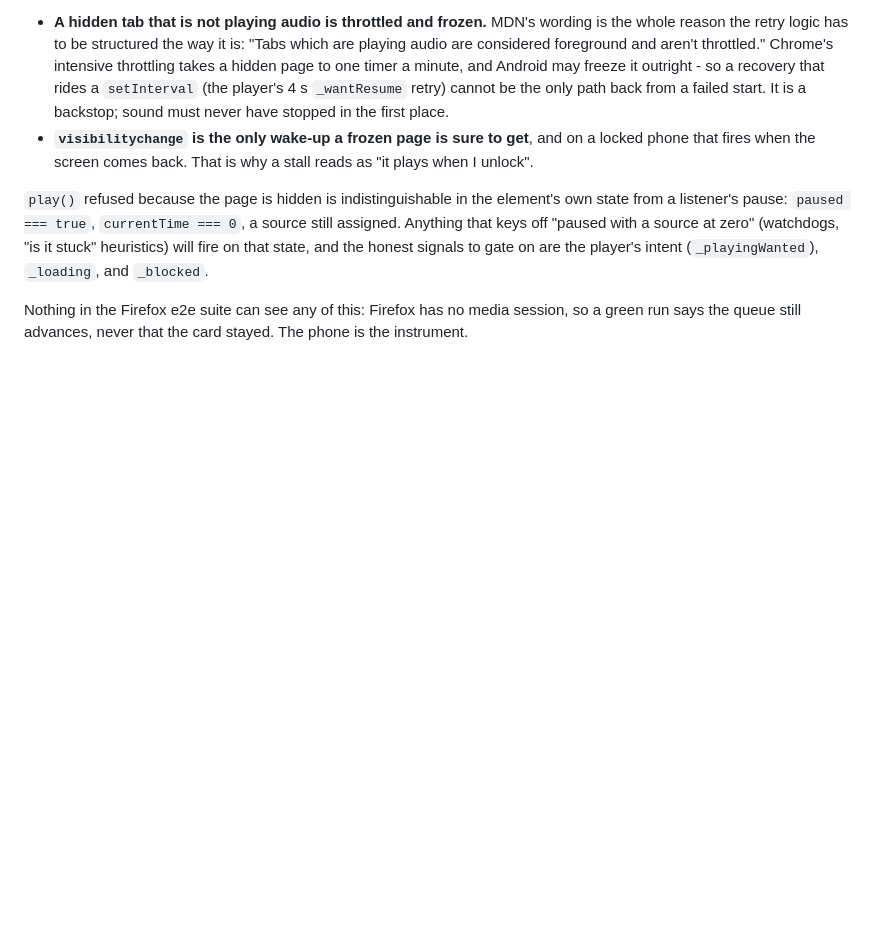
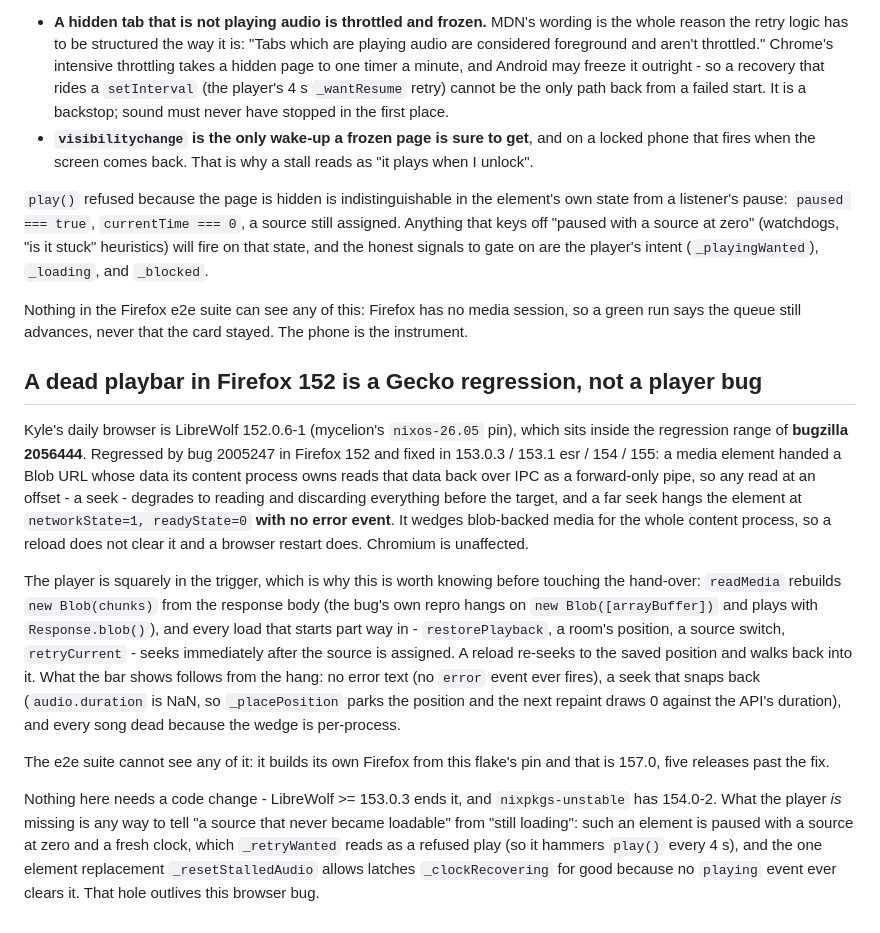
Before and after one commit to kyleraykbs/MusOak-Web, a Markdown page: agents/NOTES.md, the part around the change. Rendered like a GitHub page; blank space fills up the shorter version.

Commit message:
agents: the dead playbar in Firefox 152 is a Gecko regression
Kyle's daily browser is LibreWolf 152.0.6-1, inside the regression range of
bugzilla 2056444 (regressed by bug 2005247 in Firefox 152, fixed in 153.0.3 /
153.1 esr / 154 / 155). A media element given a Blob URL whose data its own
content process owns reads that data back over IPC as a forward-only pipe, so a
read at an offset - a seek - degrades to reading and discarding everything
before the target, and a far seek hangs the element at networkState=1,
readyState=0 with no error event at all. The wedge is per content process, so a
reload does not clear it and a browser restart does. That is the dead playbar,
and it is the browser's bug, not the player's.

The player is in the trigger, which is why it belongs in the notes before
anyone restructures the hand-over for it: readMedia rebuilds new Blob(chunks)
from the response body, and every load that starts part way in - restore, a
room's position, a source switch - seeks immediately after the source is
assigned. What the bar does follows from the hang: no error text (no error
event fires), a seek that snaps back (audio.duration is NaN, so the position
parks and the next repaint draws 0 against the API's duration), and every song
dead. It also records the hole this exposed - the player cannot tell a source
that never became loadable from one still loading.

```diff
--- a/agents/NOTES.md
+++ b/agents/NOTES.md
@@ -54,3 +54,37 @@ signals to gate on are the player's intent (`_playingWanted`), `_loading`, and
 Nothing in the Firefox e2e suite can see any of this: Firefox has no media
 session, so a green run says the queue still advances, never that the card
 stayed. The phone is the instrument.
+
+## A dead playbar in Firefox 152 is a Gecko regression, not a player bug
+
+Kyle's daily browser is LibreWolf 152.0.6-1 (mycelion's `nixos-26.05` pin), which
+sits inside the regression range of **bugzilla 2056444**. Regressed by bug
+2005247 in Firefox 152 and fixed in 153.0.3 / 153.1 esr / 154 / 155: a media
+element handed a Blob URL whose data its content process owns reads that data
+back over IPC as a forward-only pipe, so any read at an offset - a seek -
+degrades to reading and discarding everything before the target, and a far seek
+hangs the element at `networkState=1, readyState=0` **with no error event**. It
+wedges blob-backed media for the whole content process, so a reload does not
+clear it and a browser restart does. Chromium is unaffected.
+
+The player is squarely in the trigger, which is why this is worth knowing before
+touching the hand-over: `readMedia` rebuilds `new Blob(chunks)` from the response
+body (the bug's own repro hangs on `new Blob([arrayBuffer])` and plays with
+`Response.blob()`), and every load that starts part way in - `restorePlayback`, a
+room's position, a source switch, `retryCurrent` - seeks immediately after the
+source is assigned. A reload re-seeks to the saved position and walks back into
+it. What the bar shows follows from the hang: no error text (no `error` event
+ever fires), a seek that snaps back (`audio.duration` is NaN, so `_placePosition`
+parks the position and the next repaint draws 0 against the API's duration), and
+every song dead because the wedge is per-process.
+
+The e2e suite cannot see any of it: it builds its own Firefox from this flake's
+pin and that is 157.0, five releases past the fix.
+
+Nothing here needs a code change - LibreWolf >= 153.0.3 ends it, and
+`nixpkgs-unstable` has 154.0-2. What the player *is* missing is any way to tell
+"a source that never became loadable" from "still loading": such an element is
+paused with a source at zero and a fresh clock, which `_retryWanted` reads as a
+refused play (so it hammers `play()` every 4 s), and the one element replacement
+`_resetStalledAudio` allows latches `_clockRecovering` for good because no
+`playing` event ever clears it. That hole outlives this browser bug.
```
